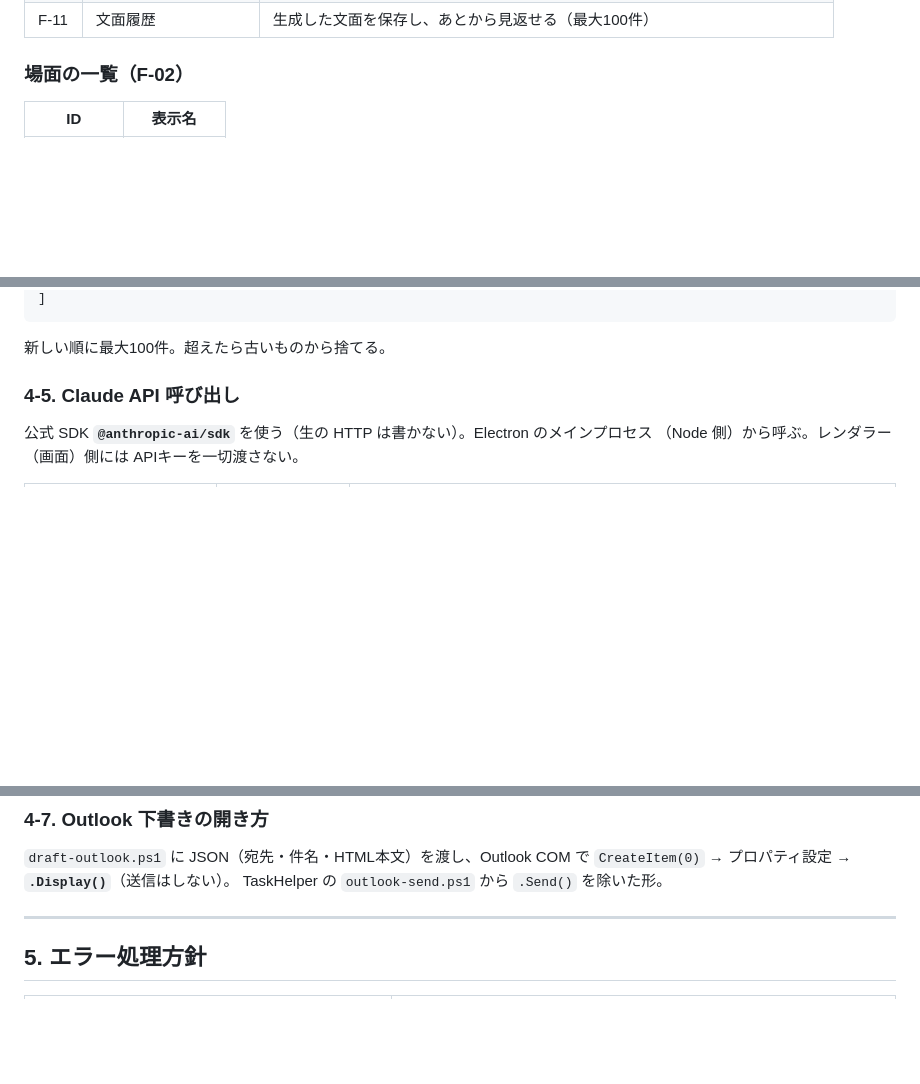
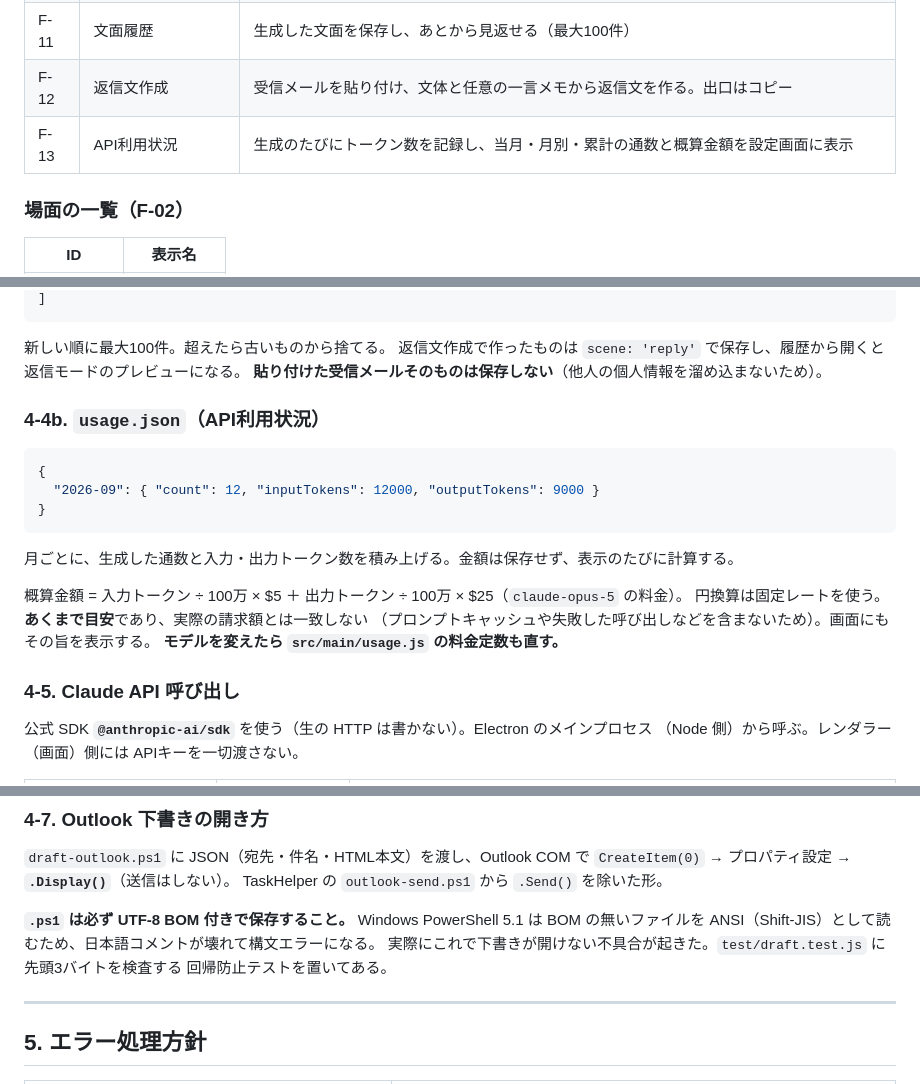
Before and after one commit to kamaboko3473150buta-ux/orenohisyoko, a Markdown page: docs/設計書.md, 3 parts joined by grey strips. GitHub-like rendering; blank space fills up the shorter version.

````diff
--- a/docs/設計書.md
+++ b/docs/設計書.md
@@ -184,6 +232,8 @@ https://github.com/kamaboko3473150buta-ux/orenohisyoko （**公開リポジト
 | F-09 | クリップボードコピー | 件名＋本文をコピー（メーラーが使えないときの逃げ道） |
 | F-10 | 設定 | APIキー（暗号化保存）・署名・既定の文体・既定の送信先 |
 | F-11 | 文面履歴 | 生成した文面を保存し、あとから見返せる（最大100件） |
+| F-12 | 返信文作成 | 受信メールを貼り付け、文体と任意の一言メモから返信文を作る。出口はコピー |
+| F-13 | API利用状況 | 生成のたびにトークン数を記録し、当月・月別・累計の通数と概算金額を設定画面に表示 |
 
 ### 場面の一覧（F-02）
 
@@ -266,6 +316,23 @@ APIキーは Electron の `safeStorage`（Windows の DPAPI）で暗号化して
 ```
 
 新しい順に最大100件。超えたら古いものから捨てる。
+返信文作成で作ったものは `scene: 'reply'` で保存し、履歴から開くと返信モードのプレビューになる。
+**貼り付けた受信メールそのものは保存しない**（他人の個人情報を溜め込まないため）。
+
+### 4-4b. `usage.json`（API利用状況）
+
+```json
+{
+  "2026-09": { "count": 12, "inputTokens": 12000, "outputTokens": 9000 }
+}
+```
+
+月ごとに、生成した通数と入力・出力トークン数を積み上げる。金額は保存せず、表示のたびに計算する。
+
+概算金額 = 入力トークン ÷ 100万 × $5 ＋ 出力トークン ÷ 100万 × $25（`claude-opus-5` の料金）。
+円換算は固定レートを使う。**あくまで目安**であり、実際の請求額とは一致しない
+（プロンプトキャッシュや失敗した呼び出しなどを含まないため）。画面にもその旨を表示する。
+**モデルを変えたら `src/main/usage.js` の料金定数も直す。**
 
 ### 4-5. Claude API 呼び出し
 
@@ -309,6 +376,11 @@ URL 全長が 8000 文字を超える場合は、ブラウザ側で切れる恐
 `draft-outlook.ps1` に JSON（宛先・件名・HTML本文）を渡し、Outlook COM で
 `CreateItem(0)` → プロパティ設定 → **`.Display()`**（送信はしない）。
 TaskHelper の `outlook-send.ps1` から `.Send()` を除いた形。
+
+**`.ps1` は必ず UTF-8 BOM 付きで保存すること。** Windows PowerShell 5.1 は BOM の無いファイルを
+ANSI（Shift-JIS）として読むため、日本語コメントが壊れて構文エラーになる。
+実際にこれで下書きが開けない不具合が起きた。`test/draft.test.js` に先頭3バイトを検査する
+回帰防止テストを置いてある。
 
 ---
 
````
Also changed, not shown: other parts of docs/設計書.md (+55 -7 lines).
